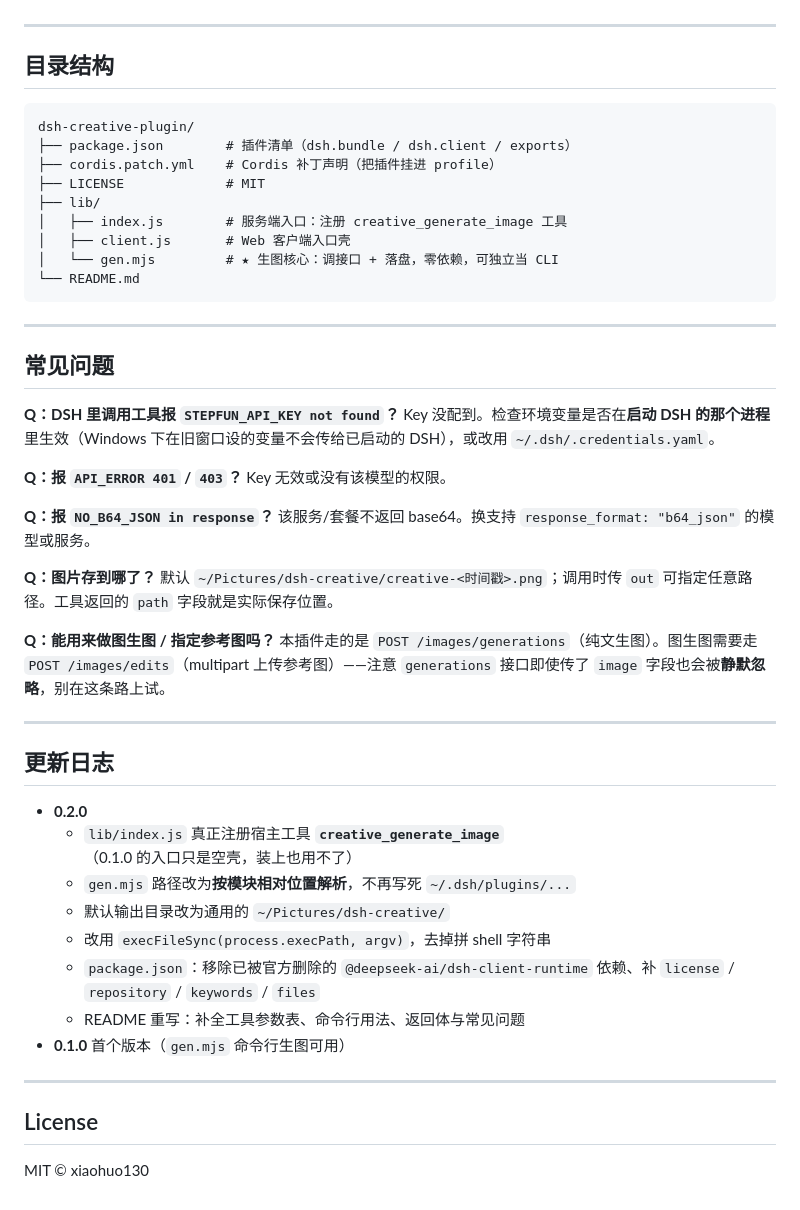
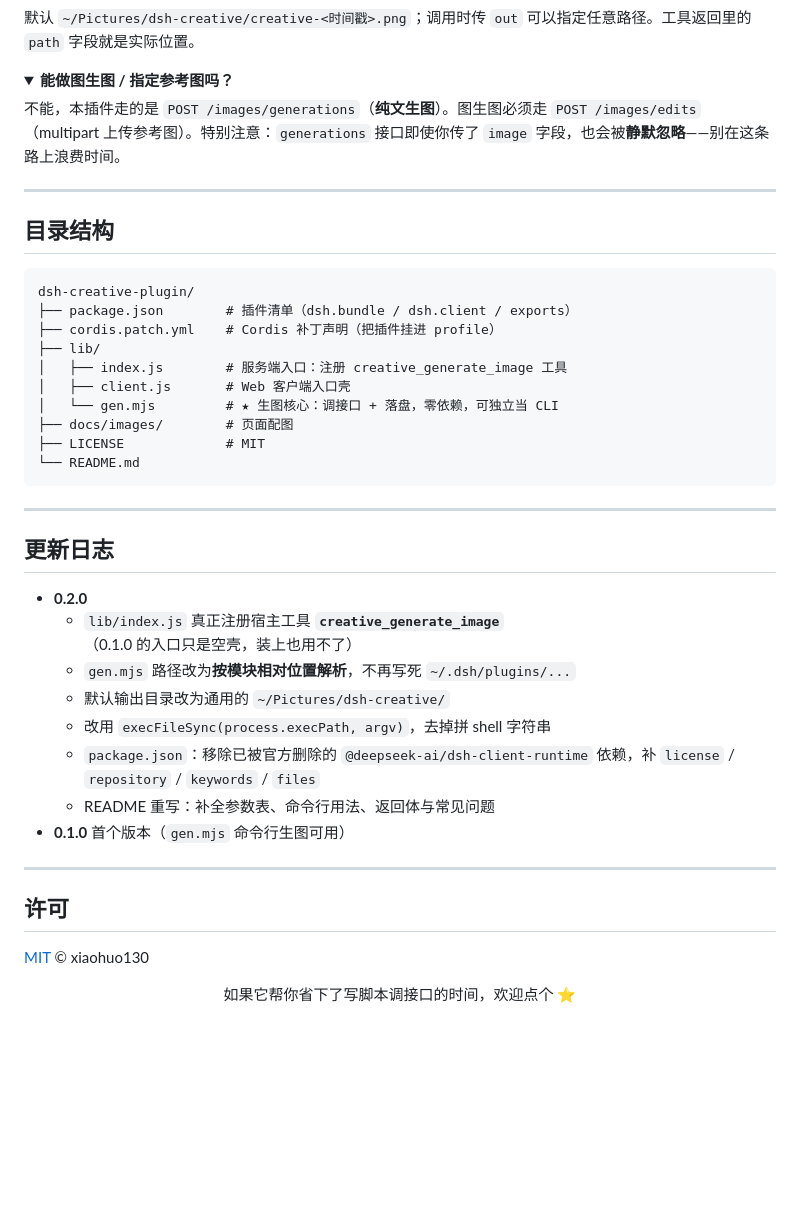
Before and after one commit to xiaohuo130/dsh-creative-plugin, a Markdown page: README.md, the part around one of its changes. Rendered like a GitHub page; folded sections open; blank space fills up the shorter version.

````diff
--- a/README.md
+++ b/README.md
@@ -131,3 +180,11 @@ base64 解码 → 写入 PNG 文件
+默认 `~/Pictures/dsh-creative/creative-<时间戳>.png`；调用时传 `out` 可以指定任意路径。工具返回里的 `path` 字段就是实际位置。
+</details>
+
+<details>
+<summary><b>能做图生图 / 指定参考图吗？</b></summary>
+
+不能，本插件走的是 `POST /images/generations`（**纯文生图**）。图生图必须走 `POST /images/edits`（multipart 上传参考图）。特别注意：`generations` 接口即使你传了 `image` 字段，也会被**静默忽略**——别在这条路上浪费时间。
+</details>
 
 ---
 
@@ -137,32 +194,14 @@ base64 解码 → 写入 PNG 文件
 dsh-creative-plugin/
 ├── package.json        # 插件清单（dsh.bundle / dsh.client / exports）
 ├── cordis.patch.yml    # Cordis 补丁声明（把插件挂进 profile）
-├── LICENSE             # MIT
 ├── lib/
 │   ├── index.js        # 服务端入口：注册 creative_generate_image 工具
 │   ├── client.js       # Web 客户端入口壳
 │   └── gen.mjs         # ★ 生图核心：调接口 + 落盘，零依赖，可独立当 CLI
+├── docs/images/        # 页面配图
+├── LICENSE             # MIT
 └── README.md
 ```
-
----
-
-## 常见问题
-
-**Q：DSH 里调用工具报 `STEPFUN_API_KEY not found`？**
-Key 没配到。检查环境变量是否在**启动 DSH 的那个进程**里生效（Windows 下在旧窗口设的变量不会传给已启动的 DSH），或改用 `~/.dsh/.credentials.yaml`。
-
-**Q：报 `API_ERROR 401` / `403`？**
-Key 无效或没有该模型的权限。
-
-**Q：报 `NO_B64_JSON in response`？**
-该服务/套餐不返回 base64。换支持 `response_format: "b64_json"` 的模型或服务。
-
-**Q：图片存到哪了？**
-默认 `~/Pictures/dsh-creative/creative-<时间戳>.png`；调用时传 `out` 可指定任意路径。工具返回的 `path` 字段就是实际保存位置。
-
-**Q：能用来做图生图 / 指定参考图吗？**
-本插件走的是 `POST /images/generations`（纯文生图）。图生图需要走 `POST /images/edits`（multipart 上传参考图）——注意 `generations` 接口即使传了 `image` 字段也会被**静默忽略**，别在这条路上试。
 
 ---
 
@@ -173,12 +212,18 @@ Key 无效或没有该模型的权限。
   - `gen.mjs` 路径改为**按模块相对位置解析**，不再写死 `~/.dsh/plugins/...`
   - 默认输出目录改为通用的 `~/Pictures/dsh-creative/`
   - 改用 `execFileSync(process.execPath, argv)`，去掉拼 shell 字符串
-  - `package.json`：移除已被官方删除的 `@deepseek-ai/dsh-client-runtime` 依赖、补 `license` / `repository` / `keywords` / `files`
-  - README 重写：补全工具参数表、命令行用法、返回体与常见问题
+  - `package.json`：移除已被官方删除的 `@deepseek-ai/dsh-client-runtime` 依赖，补 `license` / `repository` / `keywords` / `files`
+  - README 重写：补全参数表、命令行用法、返回体与常见问题
 - **0.1.0** 首个版本（`gen.mjs` 命令行生图可用）
 
 ---
 
-## License
+## 许可
 
-MIT © xiaohuo130
+[MIT](./LICENSE) © xiaohuo130
+
+<div align="center">
+
+如果它帮你省下了写脚本调接口的时间，欢迎点个 ⭐
+
+</div>
````
Also changed, not shown: other parts of README.md (+83 -34 lines), README.en.md (added, +229 -0 lines), docs/images/banner.png (added).
